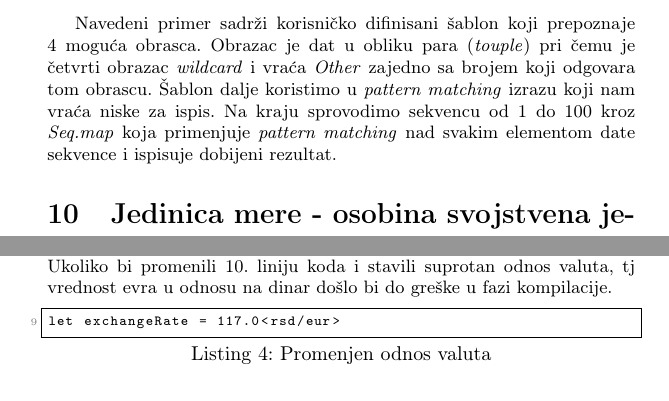
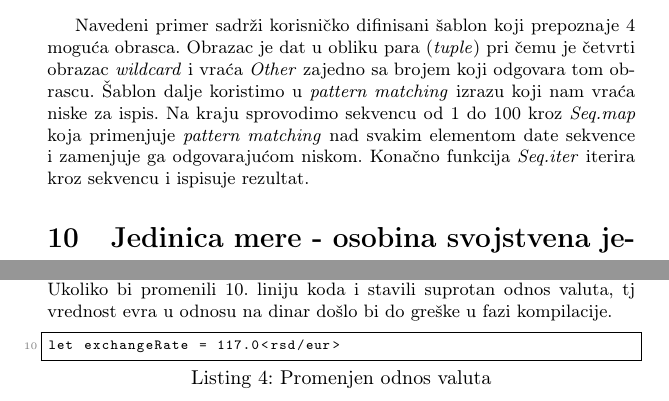
Before and after one commit to DavidNedeljkovic/MSNR-Seminarski-rad, a LaTeX document (3_Programski_jezik_F_Todorov_Garibovic_Nedeljkovic_Vicentijevic.tex): two parts of pages 9 and 10 of 11, joined at a grey line, cut so that both start at the same text. Compiled offline with pdfLaTeX.

Commit message:
Formatiran tekst i ispravljene greske

```diff
--- a/3_Programski_jezik_F_Todorov_Garibovic_Nedeljkovic_Vicentijevic.tex
+++ b/3_Programski_jezik_F_Todorov_Garibovic_Nedeljkovic_Vicentijevic.tex
@@ -313,10 +313,11 @@ let fizzBuzz =
 seq { 1..100 } |> Seq.map fizzBuzz|> Seq.iter (printfn "%s")
 \end{lstlisting}
 
-Navedeni primer sadrži korisničko difinisani šablon koji prepoznaje 4 moguća obrasca. Obrazac je dat u obliku para (\textit{touple}) pri čemu je četvrti obrazac \textit{wildcard} i vraća \textit{Other} zajedno sa brojem koji odgovara tom obrascu. Šablon dalje koristimo u \textit{pattern matching} izrazu koji nam vraća niske za ispis. Na kraju sprovodimo sekvencu od 1 do 100 kroz \textit{Seq.map} koja primenjuje \textit{pattern matching} nad svakim elementom date sekvence i ispisuje dobijeni rezultat.
+Navedeni primer sadrži korisničko difinisani šablon koji prepoznaje 4 moguća obrasca. Obrazac je dat u obliku para (\textit{tuple}) pri čemu je četvrti obrazac \textit{wildcard} i vraća \textit{Other} zajedno sa brojem koji odgovara tom obrascu. Šablon dalje koristimo u \textit{pattern matching} izrazu koji nam vraća niske za ispis. Na kraju sprovodimo sekvencu od 1 do 100 kroz \textit{Seq.map} koja primenjuje \textit{pattern matching} nad svakim elementom date sekvence i zamenjuje ga odgovarajućom niskom. Konačno funkcija \textit{Seq.iter} iterira kroz sekvencu i ispisuje rezultat.
 
 \section{Jedinica mere - osobina svojstvena jeziku F\texttt{\#}}
 Jedinica mere (\textit{Units of Measure}) svojstvena samo F\texttt{\#} je mehanizam koji omogućava da se numeričkim tipovima pridruže dodatne informacije i na taj način spreče potencijalne greške pri radu sa različitim mernim jedinicama \cite{unitsOfMeasure}. U nastavku je dat demonstrativni program koji računa godišnju zaradu u evrima.
+
 \begin{lstlisting}[caption={Primer jedinice mere\cite{unitsOfMeasureExample}},frame=single, label=primer]
 [<Measure>] type rsd
 [<Measure>] type eur
@@ -338,15 +339,19 @@ printfn "%f" (eurPerYear + bonus)
 // Output: 12465.8
 
 \end{lstlisting}
+
 Jedinica mere se definiše kao \textbf{[<Measure>] type} nakon koje sledi njen naziv. U našem primeru imamo vremenske jedinice (sat, vikend i godina) kao i jedinice koje označavaju valutu (dinar i evro). Dalje pri definisanju promenljivih dodatno pišemo informaciju o jedinici pa tako ako definišemo zaradu po satu dopisujemo \textbf{<rsd/hour>}. Program na kraju ispisuje zaradu sa godišnjim bonusom. \\
 Ukoliko bi promenili 10. liniju koda i stavili suprotan odnos valuta, tj vrednost evra u odnosu na dinar došlo bi do greške u fazi kompilacije.
-\begin{lstlisting}[caption={Promenjen odnos valuta},frame=single, label=primer, firstnumber=9]
+
+\begin{lstlisting}[caption={Promenjen odnos valuta},frame=single, label=primer, firstnumber=10]
 let exchangeRate = 117.0<rsd/eur>
 \end{lstlisting}
 \begin{lstlisting}[caption={Kompajler prepoznaje grešku},frame=single, label=primer]
 Error: The unit of measure 'eur/year' does not match the unit of measure 'rsd ^ 2/(eur year)'
 \end{lstlisting}
+
 Daljom proverom vidimo da ako na ovaj način definišemo odnos valuta moramo da izmenimo formulu. Ukoliko u 12. liniji koda, umesto što množimo sa kursnom razlikom, podelimo sa istom, kompajler se više neće buniti i dobićemo validnu vrednost.
+
 \begin{lstlisting}[caption={Ispravljena linija},frame=single, label=primer, firstnumber=12]
 let eurPerYear = rsdPerHour * hoursBilledPerWeek * weeksWorkedPerYear / exchangeRate
 \end{lstlisting}
```
Also changed, not shown: 3_Programski_jezik_F_Todorov_Garibovic_Nedeljkovic_Vicentijevic.pdf.
